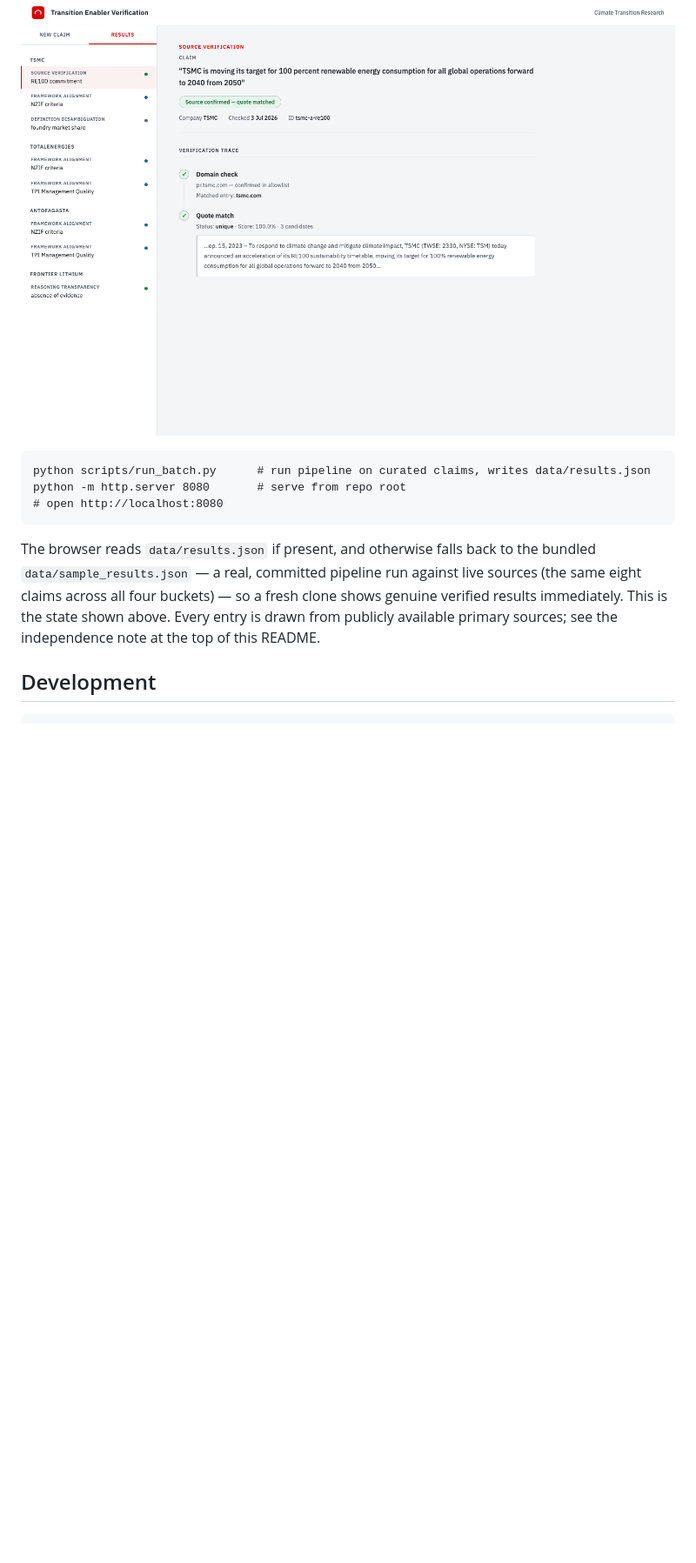
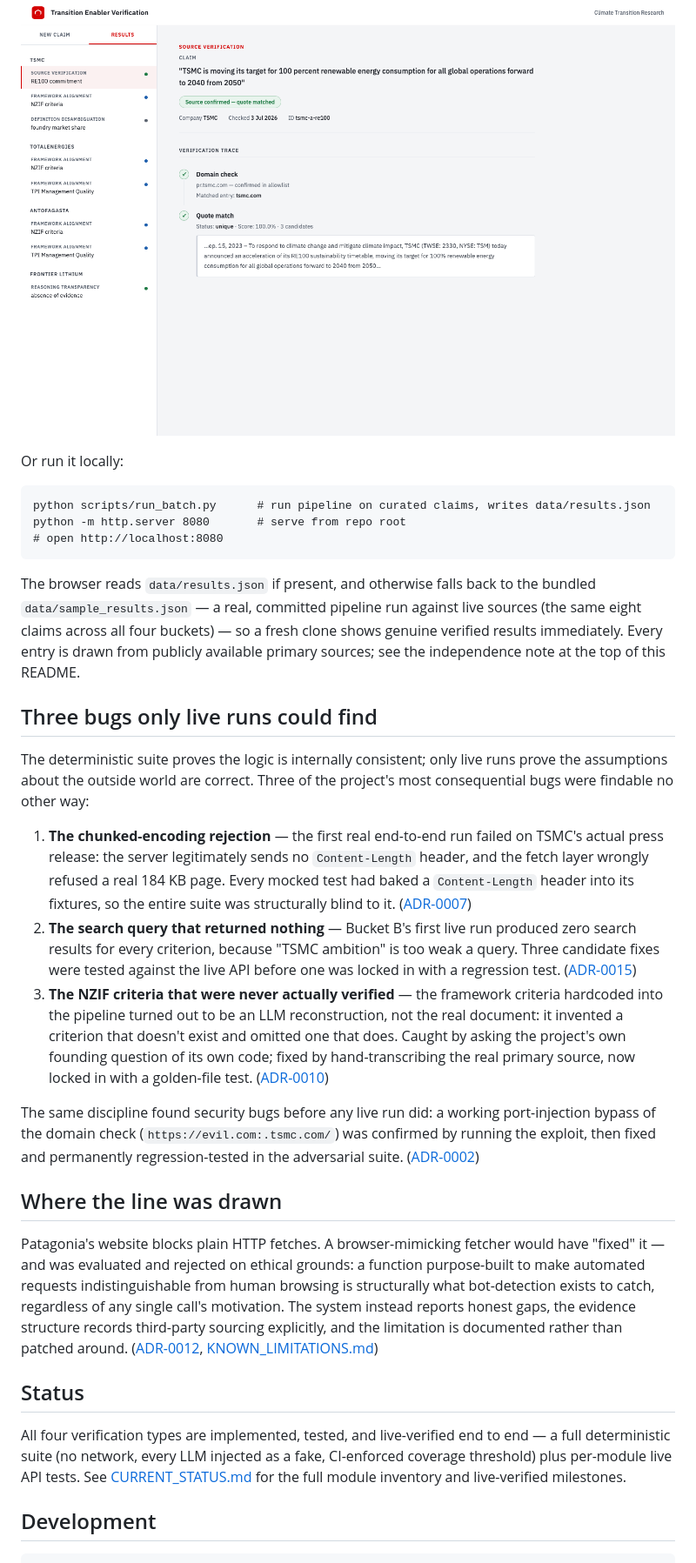
Before and after one commit to matt-huang1/claim-verification-pipeline, a Markdown page: README.md, the part around one of its changes. Shown at 87% size. Rendered like a GitHub page; blank space fills up the shorter version.

````diff
--- a/README.md
+++ b/README.md
@@ -50,5 +42,7 @@ that silently weakened a check turns the build red.
 
 ![The results browser showing pre-computed verification outcomes](docs/results-browser.png)
+
+Or run it locally:
 
 ```
 python scripts/run_batch.py      # run pipeline on curated claims, writes data/results.json
@@ -56,12 +50,25 @@ python -m http.server 8080       # serve from repo root
 # open http://localhost:8080
 ```
 
-The browser reads `data/results.json` if present, and otherwise falls back to the
-bundled `data/sample_results.json` — a real, committed pipeline run against live
-sources (the same eight claims across all four buckets) — so a fresh clone shows
-genuine verified results immediately. This is the state shown above. Every entry
-is drawn from publicly available primary sources; see the independence note at the
-top of this README.
+The browser reads `data/results.json` if present, and otherwise falls back to the bundled `data/sample_results.json` — a real, committed pipeline run against live sources (the same eight claims across all four buckets) — so a fresh clone shows genuine verified results immediately. Every entry is drawn from publicly available primary sources; see the independence note at the top of this README.
+
+## Three bugs only live runs could find
+
+The deterministic suite proves the logic is internally consistent; only live runs prove the assumptions about the outside world are correct. Three of the project's most consequential bugs were findable no other way:
+
+1. **The chunked-encoding rejection** — the first real end-to-end run failed on TSMC's actual press release: the server legitimately sends no `Content-Length` header, and the fetch layer wrongly refused a real 184 KB page. Every mocked test had baked a `Content-Length` header into its fixtures, so the entire suite was structurally blind to it. ([ADR-0007](adr/0007-page-fetch.md))
+2. **The search query that returned nothing** — Bucket B's first live run produced zero search results for every criterion, because "TSMC ambition" is too weak a query. Three candidate fixes were tested against the live API before one was locked in with a regression test. ([ADR-0015](adr/0015-bucket-b-pipeline.md))
+3. **The NZIF criteria that were never actually verified** — the framework criteria hardcoded into the pipeline turned out to be an LLM reconstruction, not the real document: it invented a criterion that doesn't exist and omitted one that does. Caught by asking the project's own founding question of its own code; fixed by hand-transcribing the real primary source, now locked in with a golden-file test. ([ADR-0010](adr/0010-criterion-evidence.md))
+
+The same discipline found security bugs before any live run did: a working port-injection bypass of the domain check (`https://evil.com:.tsmc.com/`) was confirmed by running the exploit, then fixed and permanently regression-tested in the adversarial suite. ([ADR-0002](adr/0002-domain-check.md))
+
+## Where the line was drawn
+
+Patagonia's website blocks plain HTTP fetches. A browser-mimicking fetcher would have "fixed" it — and was evaluated and rejected on ethical grounds: a function purpose-built to make automated requests indistinguishable from human browsing is structurally what bot-detection exists to catch, regardless of any single call's motivation. The system instead reports honest gaps, the evidence structure records third-party sourcing explicitly, and the limitation is documented rather than patched around. ([ADR-0012](adr/0012-nzif-live-totalenergies-patagonia.md), [KNOWN_LIMITATIONS.md](KNOWN_LIMITATIONS.md))
+
+## Status
+
+All four verification types are implemented, tested, and live-verified end to end — a full deterministic suite (no network, every LLM injected as a fake, CI-enforced coverage threshold) plus per-module live API tests. See [CURRENT_STATUS.md](CURRENT_STATUS.md) for the full module inventory and live-verified milestones.
 
 ## Development
 
````
Also changed, not shown: other parts of README.md (+17 -27 lines).
